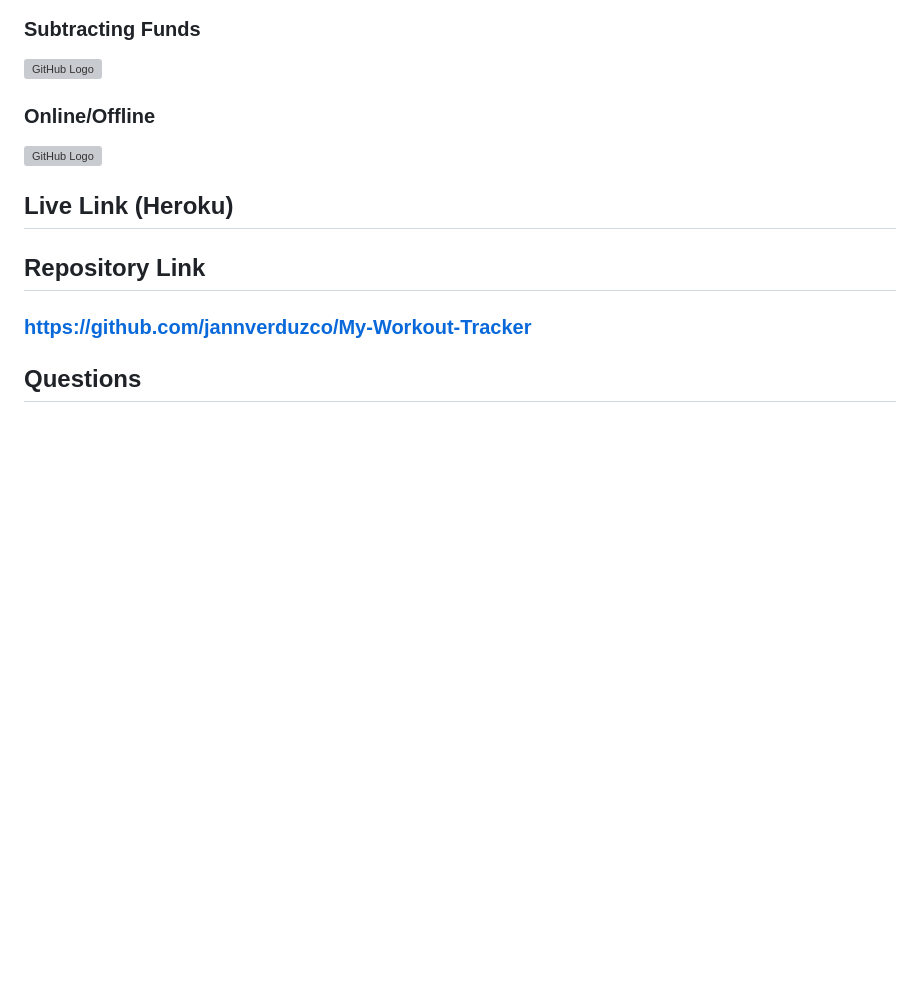
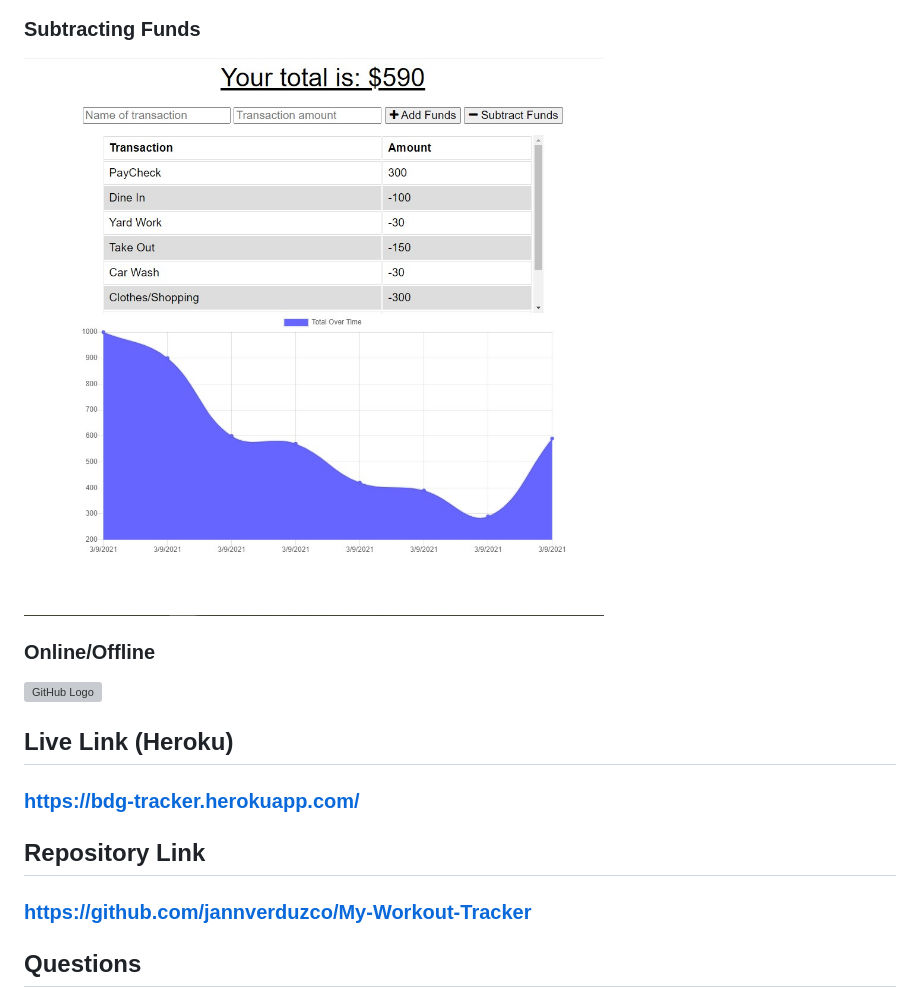
Before and after one commit to jannverduzco/Budget-Tracker, a Markdown page: README.md, the part around the change printed below. Rendered like a GitHub page; pictures changed too: images/subtractingFunds.png (added); blank space fills up the shorter version; grey boxes are pictures that could not be loaded.

```diff
--- a/README.md
+++ b/README.md
@@ -47,13 +47,13 @@ SO THAT my account balance is accurate when I am traveling
 
 ### Subtracting Funds
-![GitHub Logo](images/)
+![GitHub Logo](images/subtractingFunds.png)
 
 ### Online/Offline
 ![GitHub Logo](images/)
 
 
 ## Live Link (Heroku)
-###
+### https://bdg-tracker.herokuapp.com/
 
 ## Repository Link
 ### https://github.com/jannverduzco/My-Workout-Tracker
```
Also changed, not shown: other parts of README.md (+2 -2 lines), images/AddingFunds.png (added), images/BudgetTracker.png (added), 1 other file.
